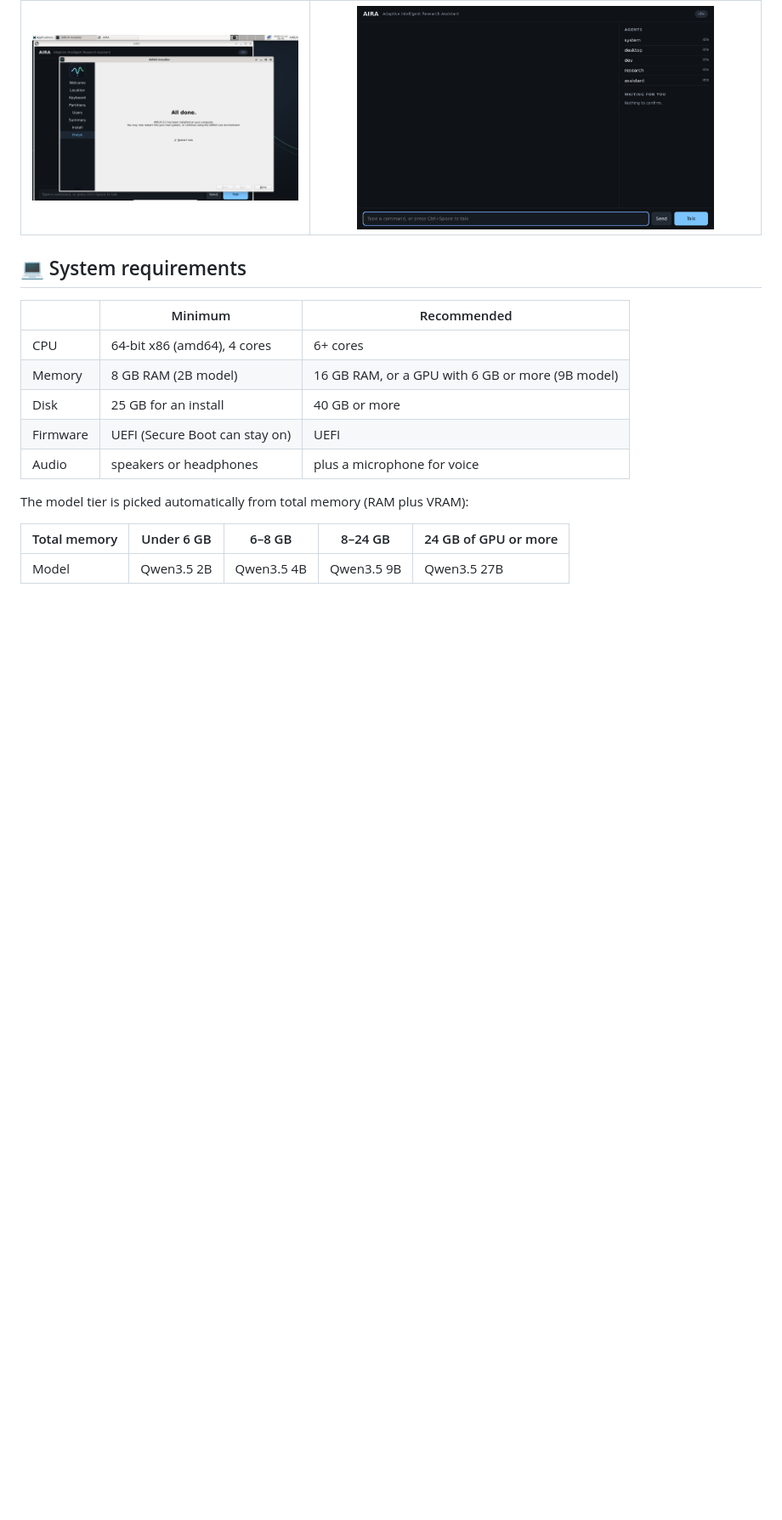
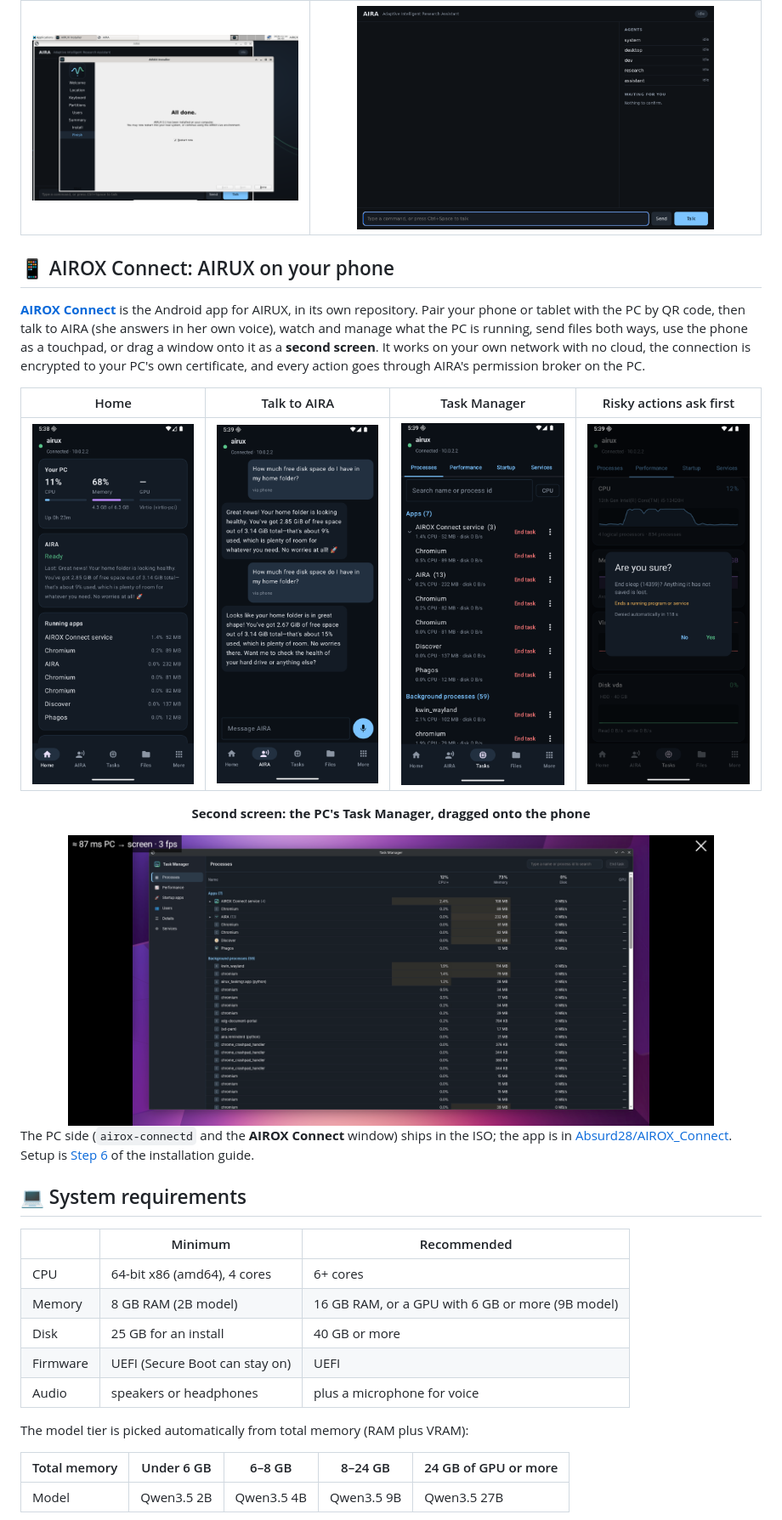
Before and after one commit to Absurd28/AIRUX_OS, a Markdown page: README.md, the part around one of its changes. Shown at 85% size. Rendered like a GitHub page; pictures changed too: docs/screenshots/connect-aira.png (added), docs/screenshots/connect-approval.png (added), docs/screenshots/connect-home.png (added); blank space fills up the shorter version.

```diff
--- a/README.md
+++ b/README.md
@@ -96,6 +97,31 @@ come from the real local model (the 2B tier, on 4 CPU cores), and pages are real
 | <img src="docs/screenshots/vm-install-done.png" width="420"/> | <img src="docs/screenshots/vm-installed-desktop.png" width="420"/> |
 
 </div>
+
+## 📱 AIROX Connect: AIRUX on your phone
+
+**[AIROX Connect](https://github.com/Absurd28/AIROX_Connect)** is the Android app for AIRUX, in its own
+repository. Pair your phone or tablet with the PC by QR code, then talk to AIRA (she answers in her
+own voice), watch and manage what the PC is running, send files both ways, use the phone as a
+touchpad, or drag a window onto it as a **second screen**. It works on your own network with no
+cloud, the connection is encrypted to your PC's own certificate, and every action goes through
+AIRA's permission broker on the PC.
+
+<div align="center">
+
+| Home | Talk to AIRA | Task Manager | Risky actions ask first |
+| :---: | :---: | :---: | :---: |
+| <img src="docs/screenshots/connect-home.png" width="200"/> | <img src="docs/screenshots/connect-aira.png" width="200"/> | <img src="docs/screenshots/connect-tasks.png" width="200"/> | <img src="docs/screenshots/connect-approval.png" width="200"/> |
+
+**Second screen: the PC's Task Manager, dragged onto the phone**
+
+<img src="docs/screenshots/connect-second-screen.png" width="760"/>
+
+</div>
+
+The PC side (`airox-connectd` and the **AIROX Connect** window) ships in the ISO; the app is in
+[Absurd28/AIROX_Connect](https://github.com/Absurd28/AIROX_Connect). Setup is
+[Step 6](#step-6-connect-your-android-phone-optional) of the installation guide.
 
 ## 💻 System requirements
 
```
Also changed, not shown: other parts of README.md (+12 -4 lines).
